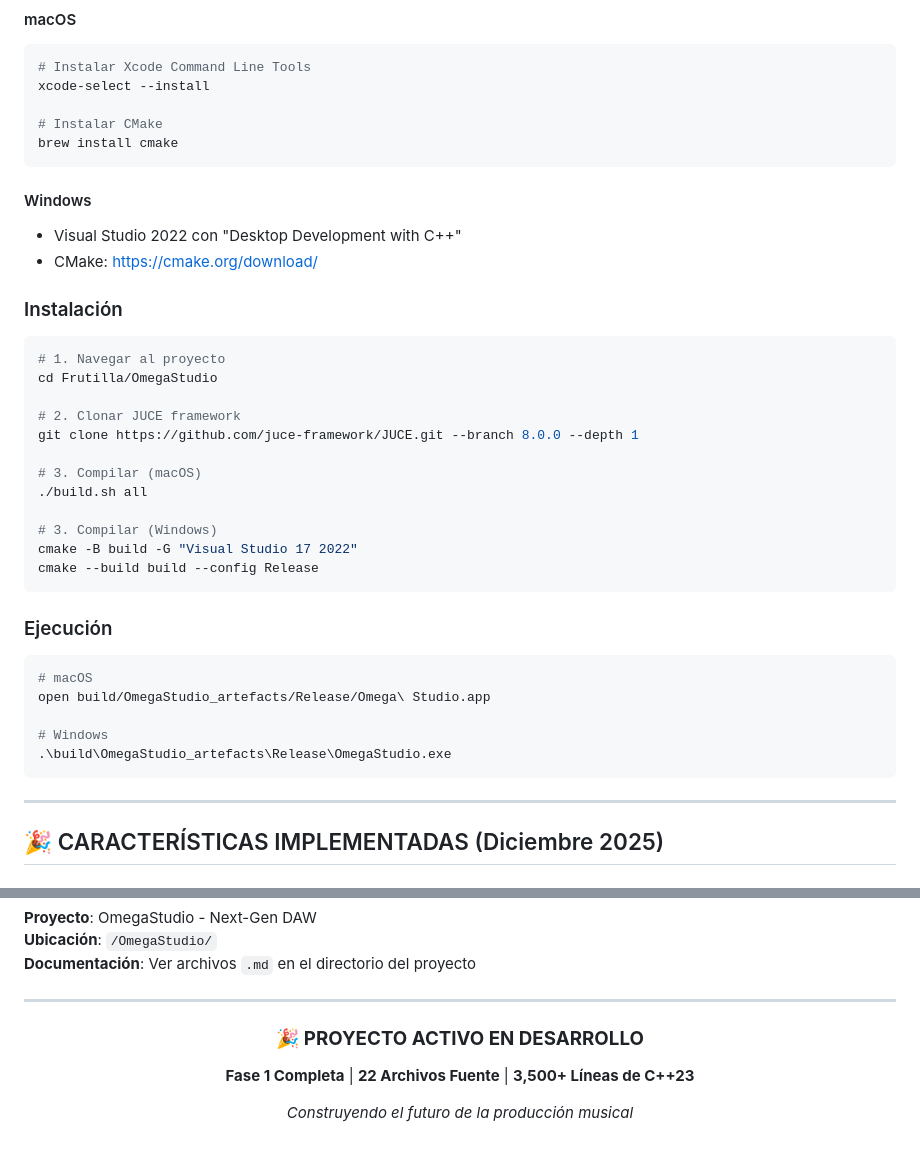
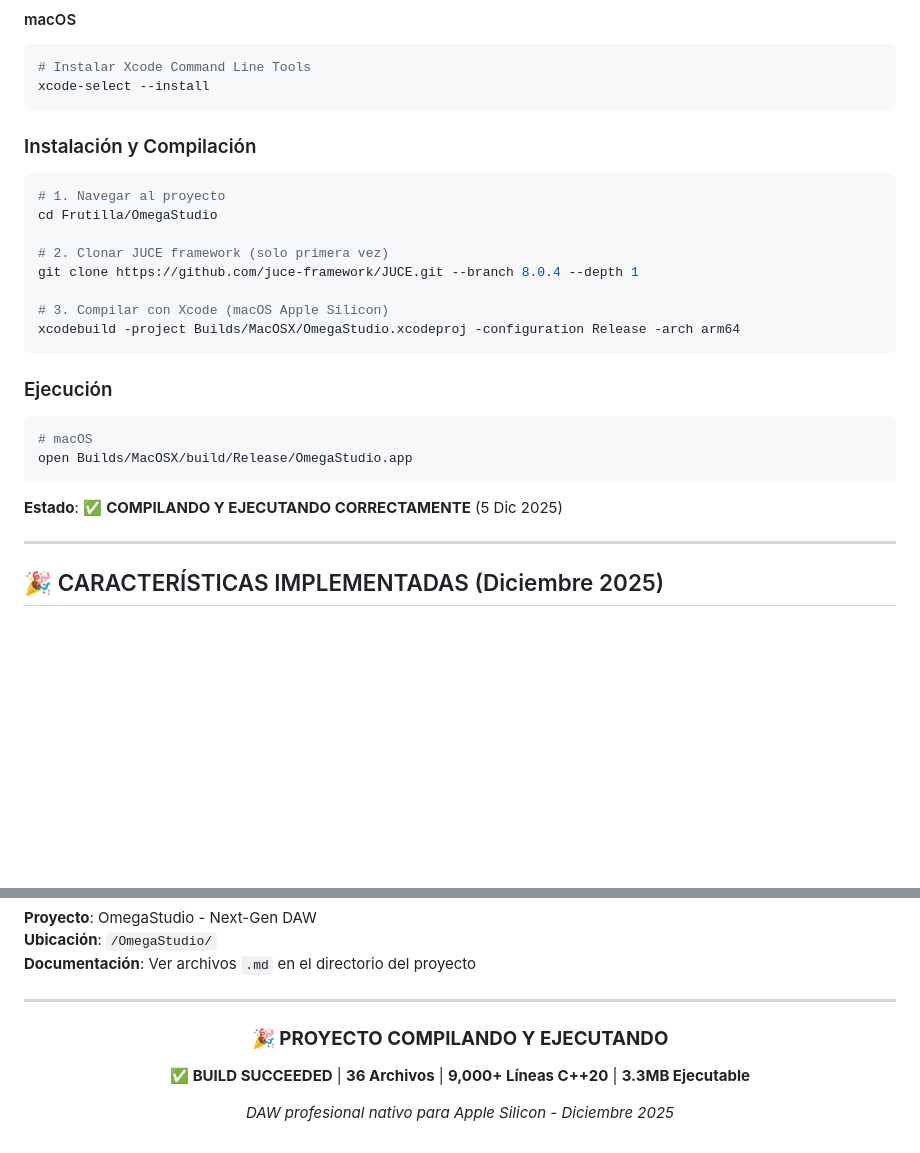
Before and after one commit to lfreyesc23-dotcom/LFMusic, a Markdown page: README.md, 2 parts joined by grey strips. GitHub-like rendering; blank space fills up the shorter version.

````diff
--- a/README.md
+++ b/README.md
@@ -96,41 +96,29 @@ Frutilla/
 ```bash
 # Instalar Xcode Command Line Tools
 xcode-select --install
-
-# Instalar CMake
-brew install cmake
 ```
 
-#### Windows
-- Visual Studio 2022 con "Desktop Development with C++"
-- CMake: https://cmake.org/download/
-
-### Instalación
+### Instalación y Compilación
 
 ```bash
 # 1. Navegar al proyecto
 cd Frutilla/OmegaStudio
 
-# 2. Clonar JUCE framework
-git clone https://github.com/juce-framework/JUCE.git --branch 8.0.0 --depth 1
+# 2. Clonar JUCE framework (solo primera vez)
+git clone https://github.com/juce-framework/JUCE.git --branch 8.0.4 --depth 1
 
-# 3. Compilar (macOS)
-./build.sh all
-
-# 3. Compilar (Windows)
-cmake -B build -G "Visual Studio 17 2022"
-cmake --build build --config Release
+# 3. Compilar con Xcode (macOS Apple Silicon)
+xcodebuild -project Builds/MacOSX/OmegaStudio.xcodeproj -configuration Release -arch arm64
 ```
 
 ### Ejecución
 
 ```bash
 # macOS
-open build/OmegaStudio_artefacts/Release/Omega\ Studio.app
+open Builds/MacOSX/build/Release/OmegaStudio.app
+```
 
-# Windows
-.\build\OmegaStudio_artefacts\Release\OmegaStudio.exe
-```
+**Estado**: ✅ **COMPILANDO Y EJECUTANDO CORRECTAMENTE** (5 Dic 2025)
 
 ---
 
@@ -409,10 +405,10 @@ MIT License - Ver archivo [LICENSE](OmegaStudio/LICENSE) para detalles.
 
 <div align="center">
 
-### 🎉 **PROYECTO ACTIVO EN DESARROLLO**
+### 🎉 **PROYECTO COMPILANDO Y EJECUTANDO**
 
-**Fase 1 Completa** | **22 Archivos Fuente** | **3,500+ Líneas de C++23**
+**✅ BUILD SUCCEEDED** | **36 Archivos** | **9,000+ Líneas C++20** | **3.3MB Ejecutable**
 
-*Construyendo el futuro de la producción musical*
+*DAW profesional nativo para Apple Silicon - Diciembre 2025*
 
 </div>
````
Also changed, not shown: other parts of README.md (+32 -24 lines).
